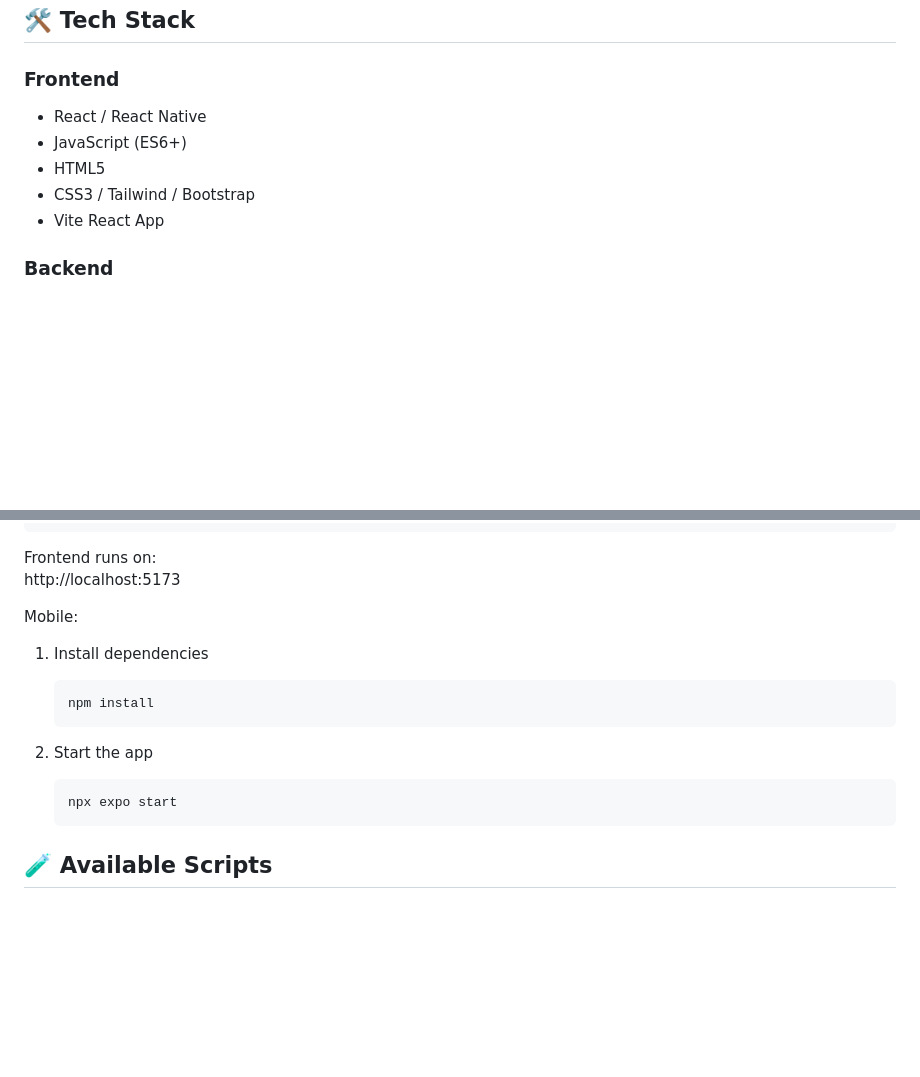
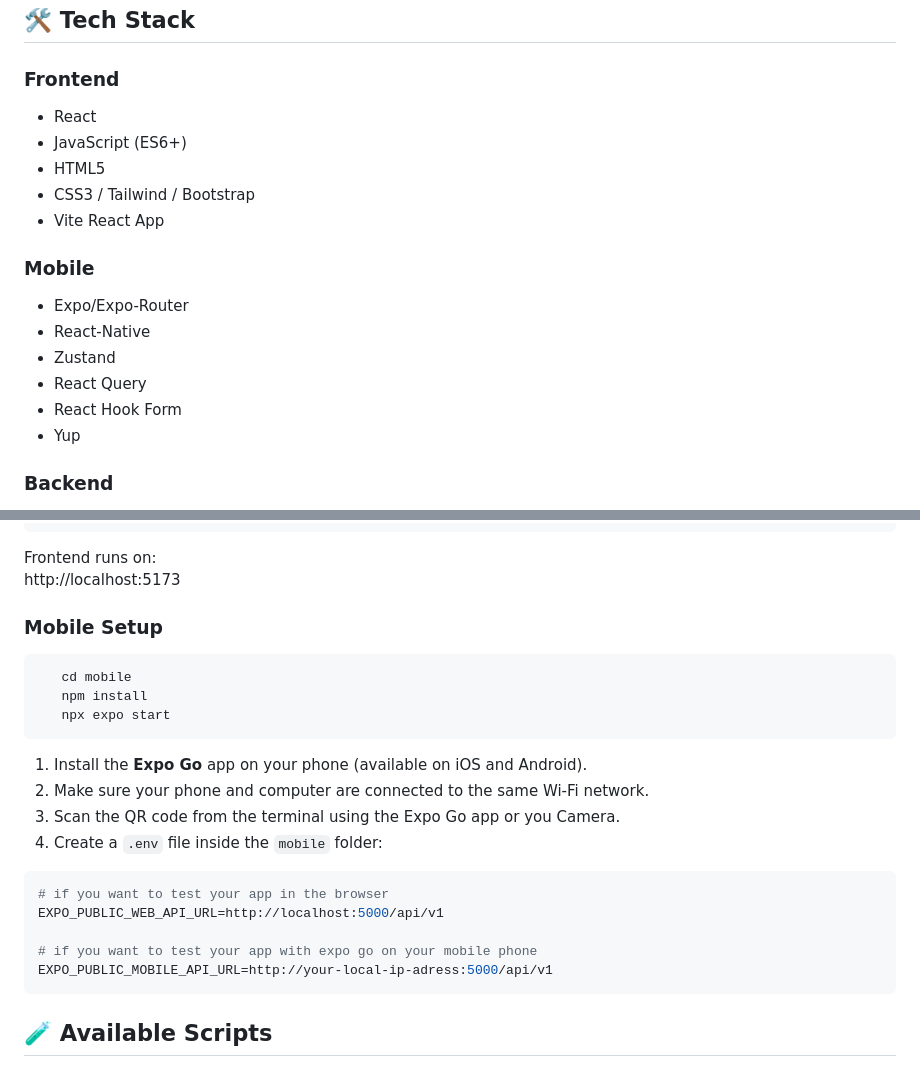
Before and after one commit to Code-the-Dream-School/k-group-practicum-team6, a Markdown page: README.md, 2 parts joined by grey strips. Rendered like a GitHub page; blank space fills up the shorter version.

Commit message:
Mobile updates

````diff
--- a/README.md
+++ b/README.md
@@ -37,11 +37,19 @@ Gain insight into their learning patterns (time spent, focus level, wins, strugg
 ## 🛠 Tech Stack
 
 ### Frontend
-- React / React Native
+- React
 - JavaScript (ES6+)
 - HTML5
 - CSS3 / Tailwind / Bootstrap
 - Vite React App
+
+### Mobile
+- Expo/Expo-Router
+- React-Native
+- Zustand
+- React Query
+- React Hook Form
+- Yup
 
 ### Backend
 - Node.js
@@ -140,18 +148,27 @@ VITE_API_URL=your_localhost_port/api/v1
 Frontend runs on:
 http://localhost:5173
 
-Mobile:
-1. Install dependencies
+### Mobile Setup
 
-   ```bash
+```bash
+   cd mobile
    npm install
-   ```
+   npx expo start
+```
+1. Install the **Expo Go** app on your phone (available on iOS and Android).
+2. Make sure your phone and computer are connected to the same Wi-Fi network.
+3. Scan the QR code from the terminal using the Expo Go app or you Camera.
+4. Create a `.env` file inside the `mobile` folder:
 
-2. Start the app
+```env
+# if you want to test your app in the browser
+EXPO_PUBLIC_WEB_API_URL=http://localhost:5000/api/v1
 
-   ```bash
-   npx expo start
-   ```
+# if you want to test your app with expo go on your mobile phone
+EXPO_PUBLIC_MOBILE_API_URL=http://your-local-ip-adress:5000/api/v1
+```
+
+
 ## 🧪 Available Scripts
 
 ### Frontend
````
